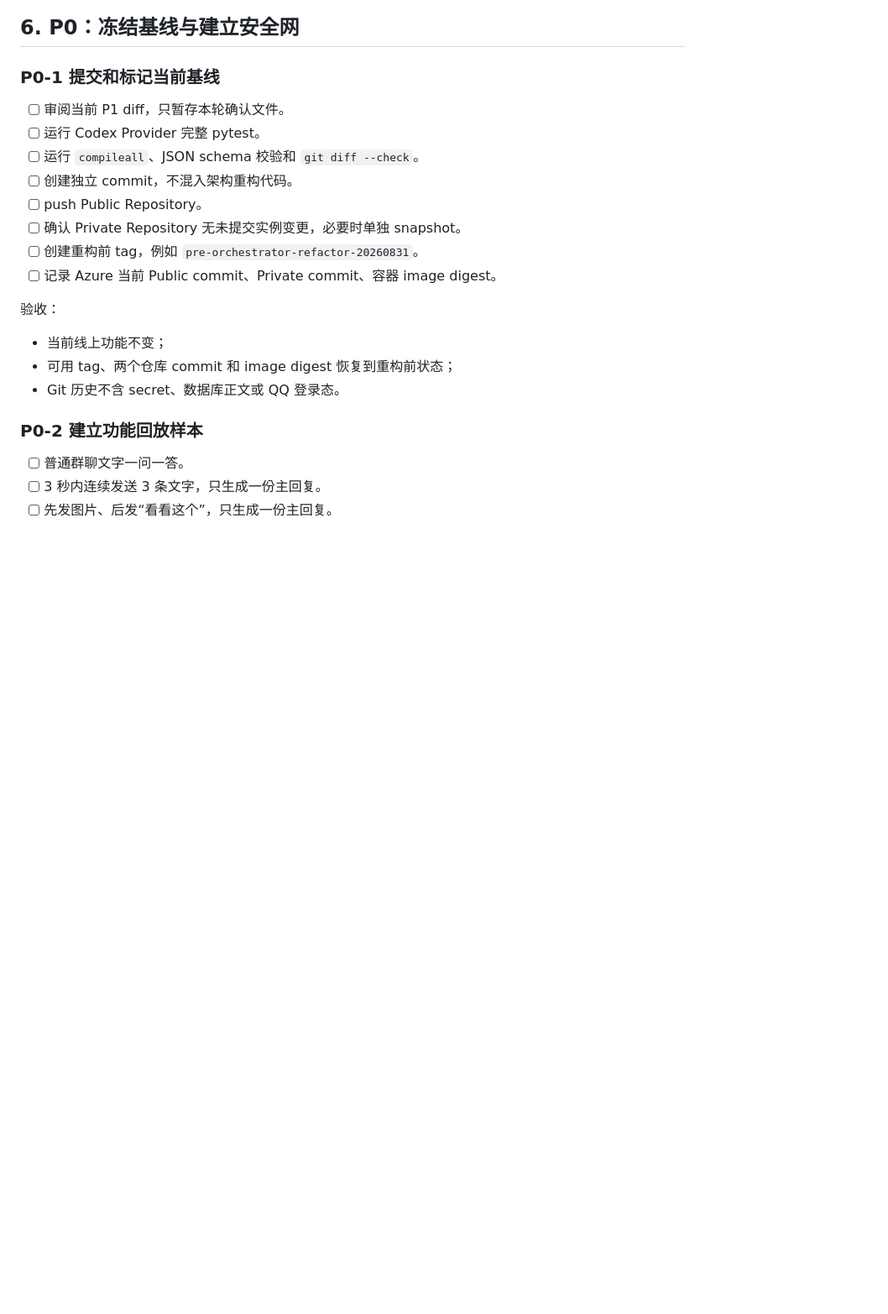
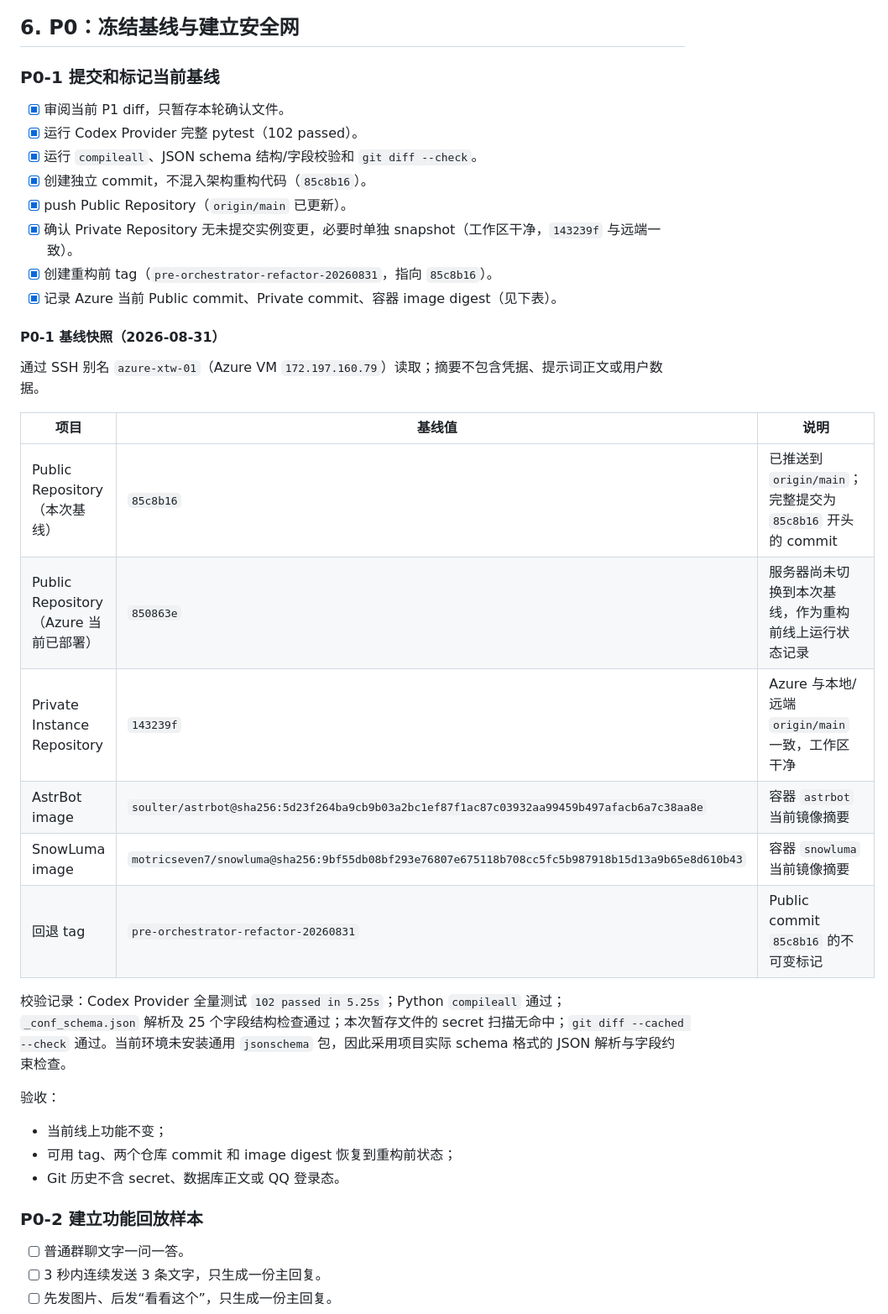
Before and after one commit to longzhou23/xiaotianwen, a Markdown page: Todo.md, the part around one of its changes. Shown at 84% size. Rendered like a GitHub page; blank space fills up the shorter version.

Commit message:
docs: record p0 baseline snapshot

```diff
--- a/Todo.md
+++ b/Todo.md
@@ -415,14 +415,29 @@ ToolExecutionPolicy(
 
 ### P0-1 提交和标记当前基线
 
-- [ ] 审阅当前 P1 diff，只暂存本轮确认文件。
-- [ ] 运行 Codex Provider 完整 pytest。
-- [ ] 运行 `compileall`、JSON schema 校验和 `git diff --check`。
-- [ ] 创建独立 commit，不混入架构重构代码。
-- [ ] push Public Repository。
-- [ ] 确认 Private Repository 无未提交实例变更，必要时单独 snapshot。
-- [ ] 创建重构前 tag，例如 `pre-orchestrator-refactor-20260831`。
-- [ ] 记录 Azure 当前 Public commit、Private commit、容器 image digest。
+- [x] 审阅当前 P1 diff，只暂存本轮确认文件。
+- [x] 运行 Codex Provider 完整 pytest（102 passed）。
+- [x] 运行 `compileall`、JSON schema 结构/字段校验和 `git diff --check`。
+- [x] 创建独立 commit，不混入架构重构代码（`85c8b16`）。
+- [x] push Public Repository（`origin/main` 已更新）。
+- [x] 确认 Private Repository 无未提交实例变更，必要时单独 snapshot（工作区干净，`143239f` 与远端一致）。
+- [x] 创建重构前 tag（`pre-orchestrator-refactor-20260831`，指向 `85c8b16`）。
+- [x] 记录 Azure 当前 Public commit、Private commit、容器 image digest（见下表）。
+
+#### P0-1 基线快照（2026-08-31）
+
+通过 SSH 别名 `azure-xtw-01`（Azure VM `172.197.160.79`）读取；摘要不包含凭据、提示词正文或用户数据。
+
+| 项目 | 基线值 | 说明 |
+|---|---|---|
+| Public Repository（本次基线） | `85c8b16` | 已推送到 `origin/main`；完整提交为 `85c8b16` 开头的 commit |
+| Public Repository（Azure 当前已部署） | `850863e` | 服务器尚未切换到本次基线，作为重构前线上运行状态记录 |
+| Private Instance Repository | `143239f` | Azure 与本地/远端 `origin/main` 一致，工作区干净 |
+| AstrBot image | `soulter/astrbot@sha256:5d23f264ba9cb9b03a2bc1ef87f1ac87c03932aa99459b497afacb6a7c38aa8e` | 容器 `astrbot` 当前镜像摘要 |
+| SnowLuma image | `motricseven7/snowluma@sha256:9bf55db08bf293e76807e675118b708cc5fc5b987918b15d13a9b65e8d610b43` | 容器 `snowluma` 当前镜像摘要 |
+| 回退 tag | `pre-orchestrator-refactor-20260831` | Public commit `85c8b16` 的不可变标记 |
+
+校验记录：Codex Provider 全量测试 `102 passed in 5.25s`；Python `compileall` 通过；`_conf_schema.json` 解析及 25 个字段结构检查通过；本次暂存文件的 secret 扫描无命中；`git diff --cached --check` 通过。当前环境未安装通用 `jsonschema` 包，因此采用项目实际 schema 格式的 JSON 解析与字段约束检查。
 
 验收：
 
```
Also changed, not shown: other parts of Todo.md (+5 -5 lines).
